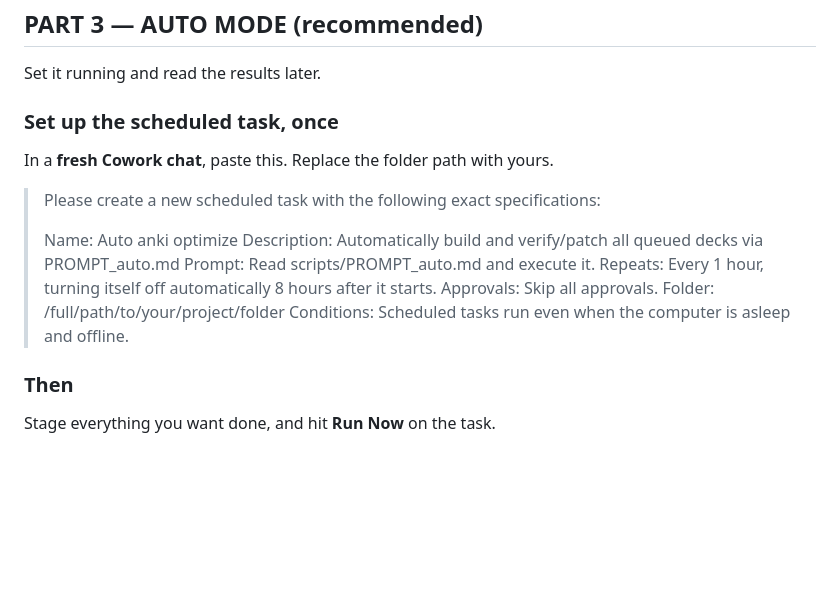
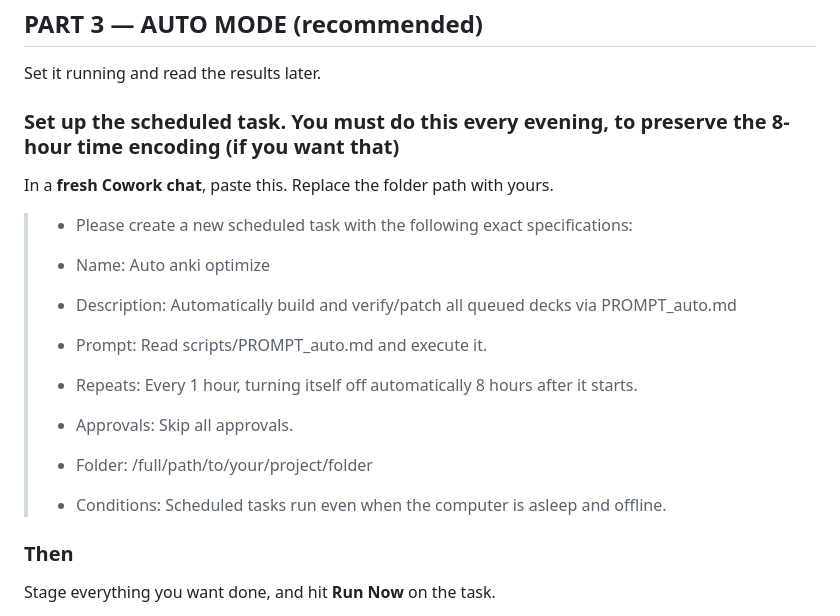
Before and after one commit to Bellefeu/Anki-Deck-Optimizer, a Markdown page: START_HERE.md, the part around the change. Drawn GitHub-style; blank space fills up the shorter version.

```diff
--- a/START_HERE.md
+++ b/START_HERE.md
@@ -155,19 +155,19 @@ Stage as many modules as you like before starting.
 
 Set it running and read the results later.
 
-### Set up the scheduled task, once
+### Set up the scheduled task. You must do this every evening, to preserve the 8-hour time encoding (if you want that)
 
 In a **fresh Cowork chat**, paste this. Replace the folder path with yours.
 
-> Please create a new scheduled task with the following exact specifications:
+> - Please create a new scheduled task with the following exact specifications:
 >
-> Name: Auto anki optimize
-> Description: Automatically build and verify/patch all queued decks via PROMPT_auto.md
-> Prompt: Read scripts/PROMPT_auto.md and execute it.
-> Repeats: Every 1 hour, turning itself off automatically 8 hours after it starts.
-> Approvals: Skip all approvals.
-> Folder: /full/path/to/your/project/folder
-> Conditions: Scheduled tasks run even when the computer is asleep and offline.
+> - Name: Auto anki optimize
+> - Description: Automatically build and verify/patch all queued decks via PROMPT_auto.md
+> - Prompt: Read scripts/PROMPT_auto.md and execute it.
+> - Repeats: Every 1 hour, turning itself off automatically 8 hours after it starts.
+> - Approvals: Skip all approvals.
+> - Folder: /full/path/to/your/project/folder
+> - Conditions: Scheduled tasks run even when the computer is asleep and offline.
 
 ### Then
 
```
